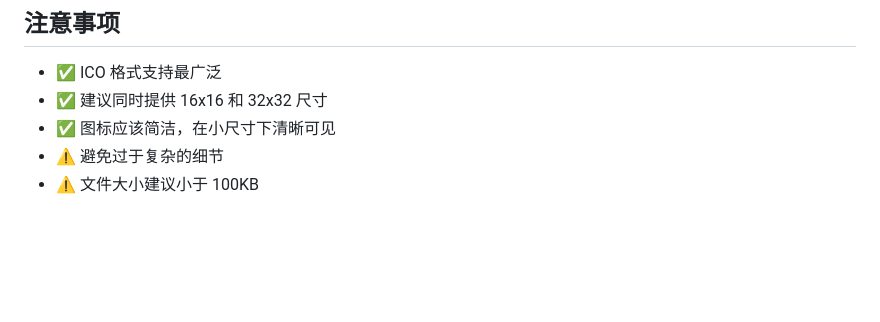
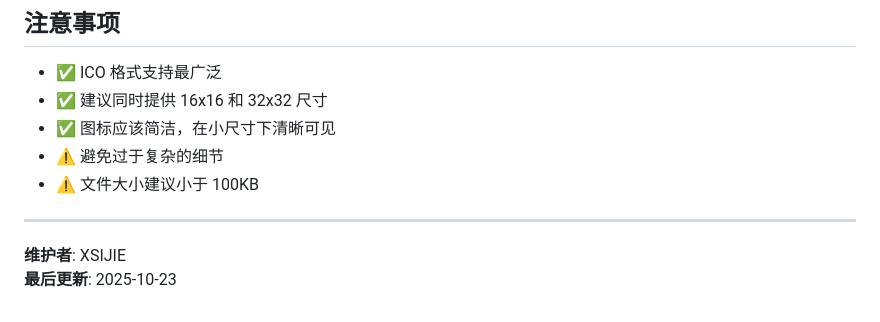
Before and after one commit to XSIJIE975/enterprise-nestjs-backend, a Markdown page: docs/guides/favicon-setup.md, the part around the change. Drawn GitHub-style; blank space fills up the shorter version.

```diff
--- a/docs/guides/favicon-setup.md
+++ b/docs/guides/favicon-setup.md
@@ -127,3 +127,8 @@ public/
 - ✅ 图标应该简洁，在小尺寸下清晰可见
 - ⚠️ 避免过于复杂的细节
 - ⚠️ 文件大小建议小于 100KB
+
+---
+
+**维护者**: XSIJIE
+**最后更新**: 2025-10-23
```
Also changed, not shown: docs/README.md (+19 -3 lines), docs/guides/static-files.md (+0 -2 lines).
